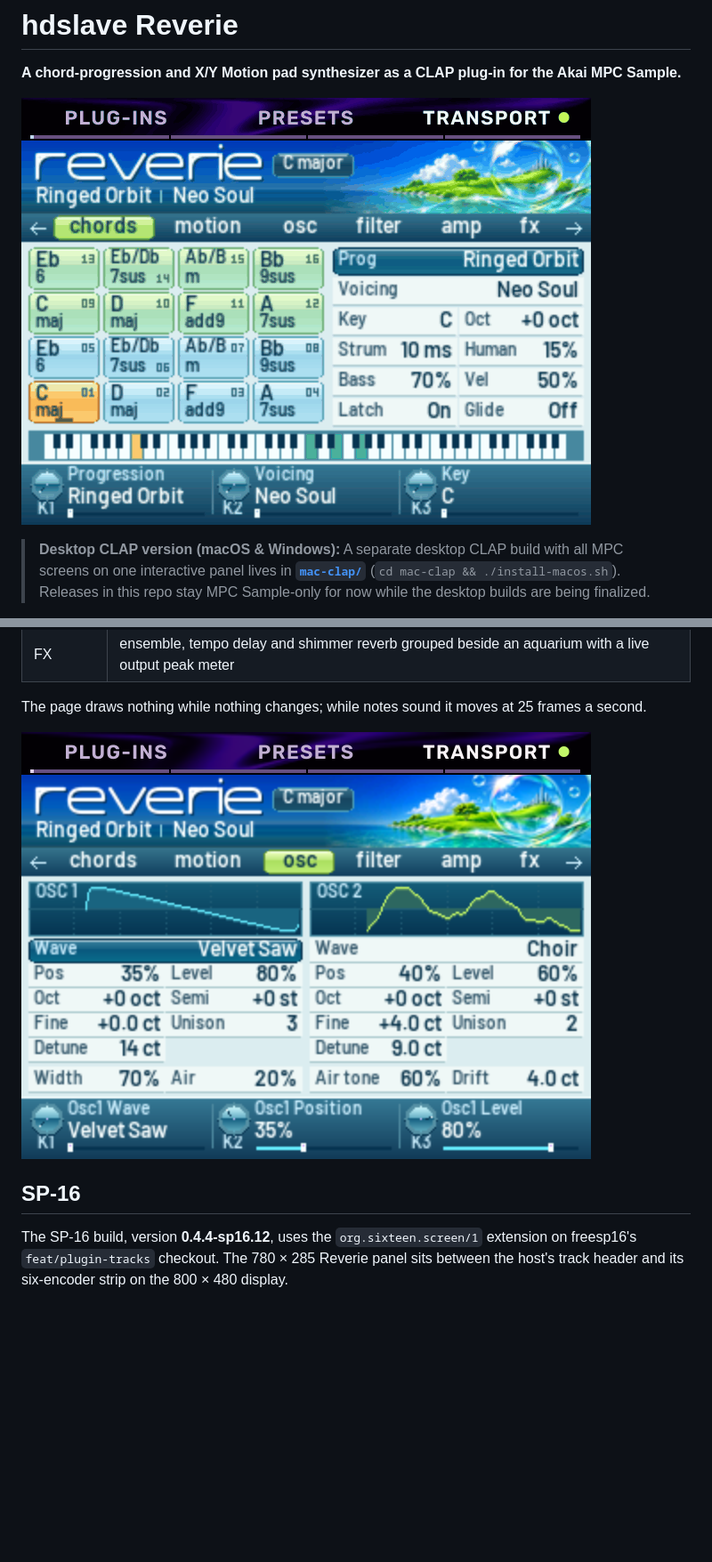
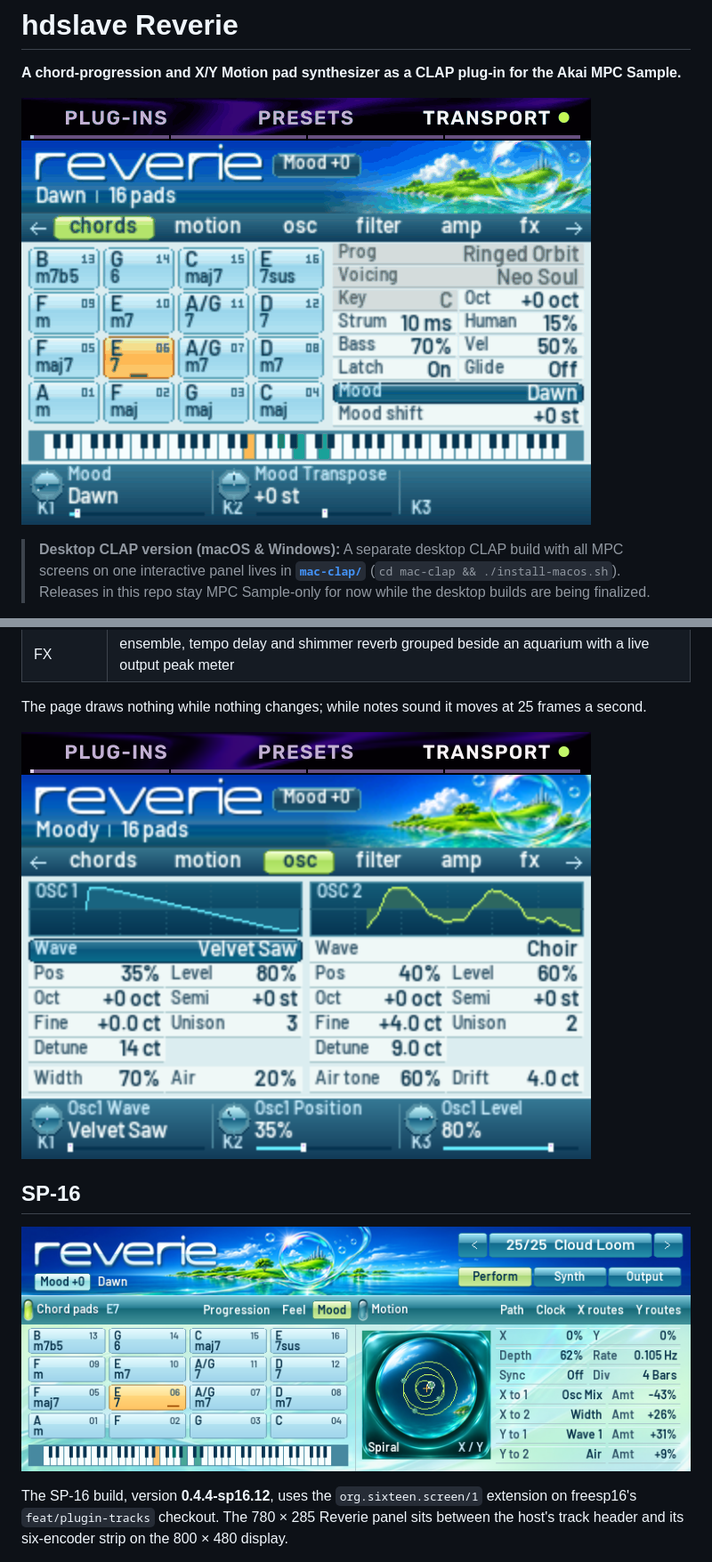
Before and after one commit to hdslave/hdslave-Reverie-Synth, a Markdown page: README.md, 2 parts joined by grey strips. Shown at 89% size. Drawn GitHub-style; pictures changed too: docs/reverie-osc.png, docs/reverie-pages.gif, docs/reverie-sp16-chords.png (added); blank space fills up the shorter version.

Commit message:
docs(sp16): show the released Mood interface

```diff
--- a/README.md
+++ b/README.md
@@ -411,6 +411,8 @@ The page draws nothing while nothing changes; while notes sound it moves at 25 f
 
 ## SP-16
 
+![Reverie on SP-16 with the Dawn Mood selected and pad 6 held](docs/reverie-sp16-chords.png)
+
 The SP-16 build, version **0.4.4-sp16.12**, uses the `org.sixteen.screen/1` extension on freesp16's
 `feat/plugin-tracks` checkout. The 780 × 285 Reverie panel sits between the
 host's track header and its six-encoder strip on the 800 × 480 display.
```
Also changed, not shown: other parts of README.md (+1 -1 lines), docs/reverie-chords.png, docs/reverie-motion.png.
